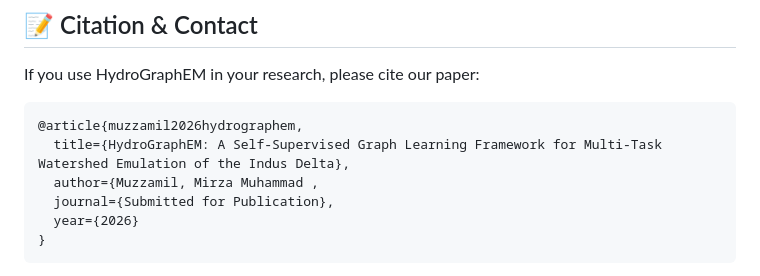
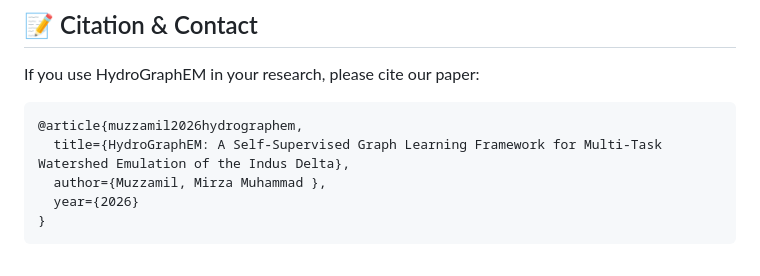
Before and after one commit to mirzamuzzamilbaig/HydroGraphEM-A-Self-Supervised-Graph-Learning-Framework-, a Markdown page: README.md, the part around the change. GitHub-like rendering.

Commit message:
Fix author formatting in bibliography entry

````diff
--- a/README.md
+++ b/README.md
@@ -154,8 +154,7 @@ If you use HydroGraphEM in your research, please cite our paper:
 ```bibtex
 @article{muzzamil2026hydrographem,
   title={HydroGraphEM: A Self-Supervised Graph Learning Framework for Multi-Task Watershed Emulation of the Indus Delta},
-  author={Muzzamil, Mirza Muhammad ,
-  journal={Submitted for Publication},
+  author={Muzzamil, Mirza Muhammad },
   year={2026}
 }
 ```
````
